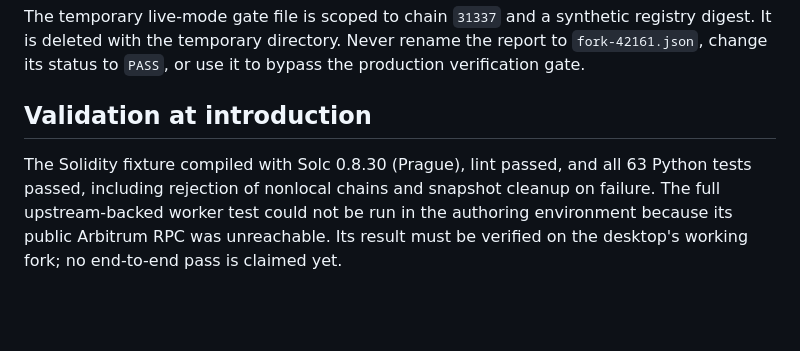
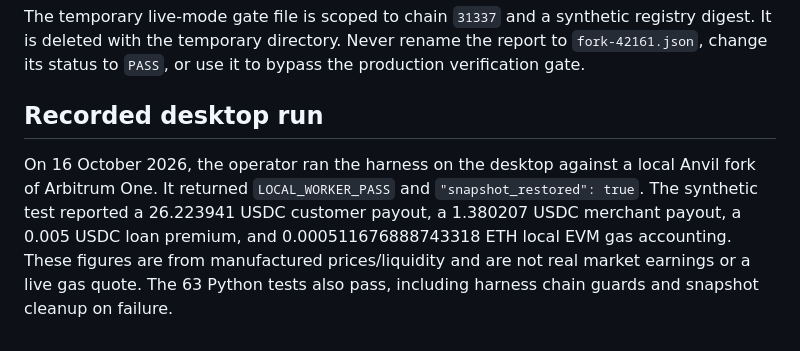
Before and after one commit to FrankJanePartner/Arbitrary, a Markdown page: docs/LOCAL_WORKER_TEST.md, the part around the change. GitHub-like rendering; blank space fills up the shorter version.

```diff
--- a/docs/LOCAL_WORKER_TEST.md
+++ b/docs/LOCAL_WORKER_TEST.md
@@ -60,10 +60,13 @@ registry digest. It is deleted with the temporary directory. Never rename the
 report to `fork-42161.json`, change its status to `PASS`, or use it to bypass the
 production verification gate.
 
-## Validation at introduction
+## Recorded desktop run
 
-The Solidity fixture compiled with Solc 0.8.30 (Prague), lint passed, and all 63
-Python tests passed, including rejection of nonlocal chains and snapshot cleanup
-on failure. The full upstream-backed worker test could not be run in the authoring
-environment because its public Arbitrum RPC was unreachable. Its result must be
-verified on the desktop's working fork; no end-to-end pass is claimed yet.
+On 16 October 2026, the operator ran the harness on the desktop against a local
+Anvil fork of Arbitrum One. It returned `LOCAL_WORKER_PASS` and
+`"snapshot_restored": true`. The synthetic test reported a 26.223941 USDC
+customer payout, a 1.380207 USDC merchant payout, a 0.005 USDC loan premium,
+and 0.000511676888743318 ETH local EVM gas accounting. These figures are from
+manufactured prices/liquidity and are not real market earnings or a live gas
+quote. The 63 Python tests also pass, including harness chain guards and
+snapshot cleanup on failure.
```
Also changed, not shown: docs/BUILD_STATUS.md (+9 -3 lines).
